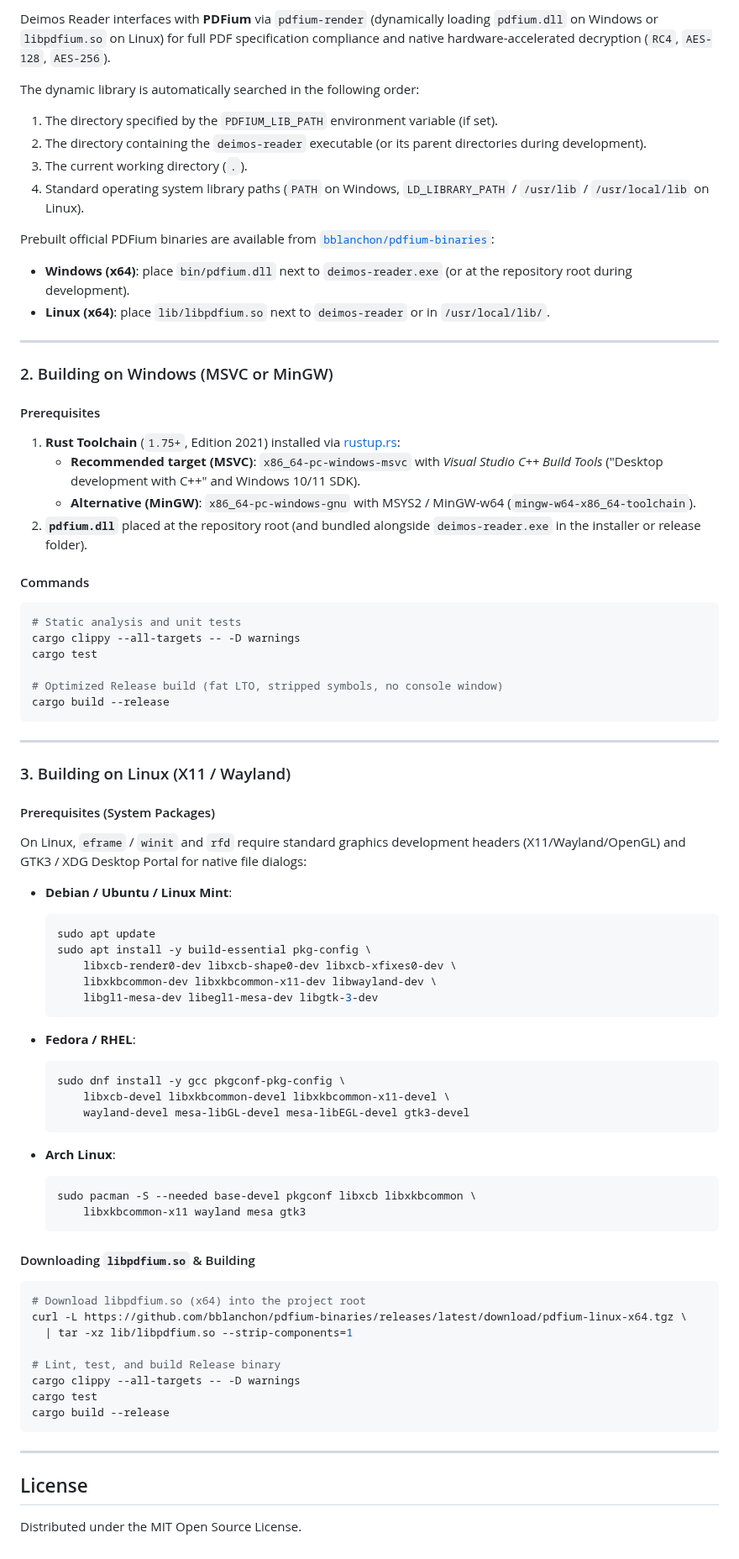
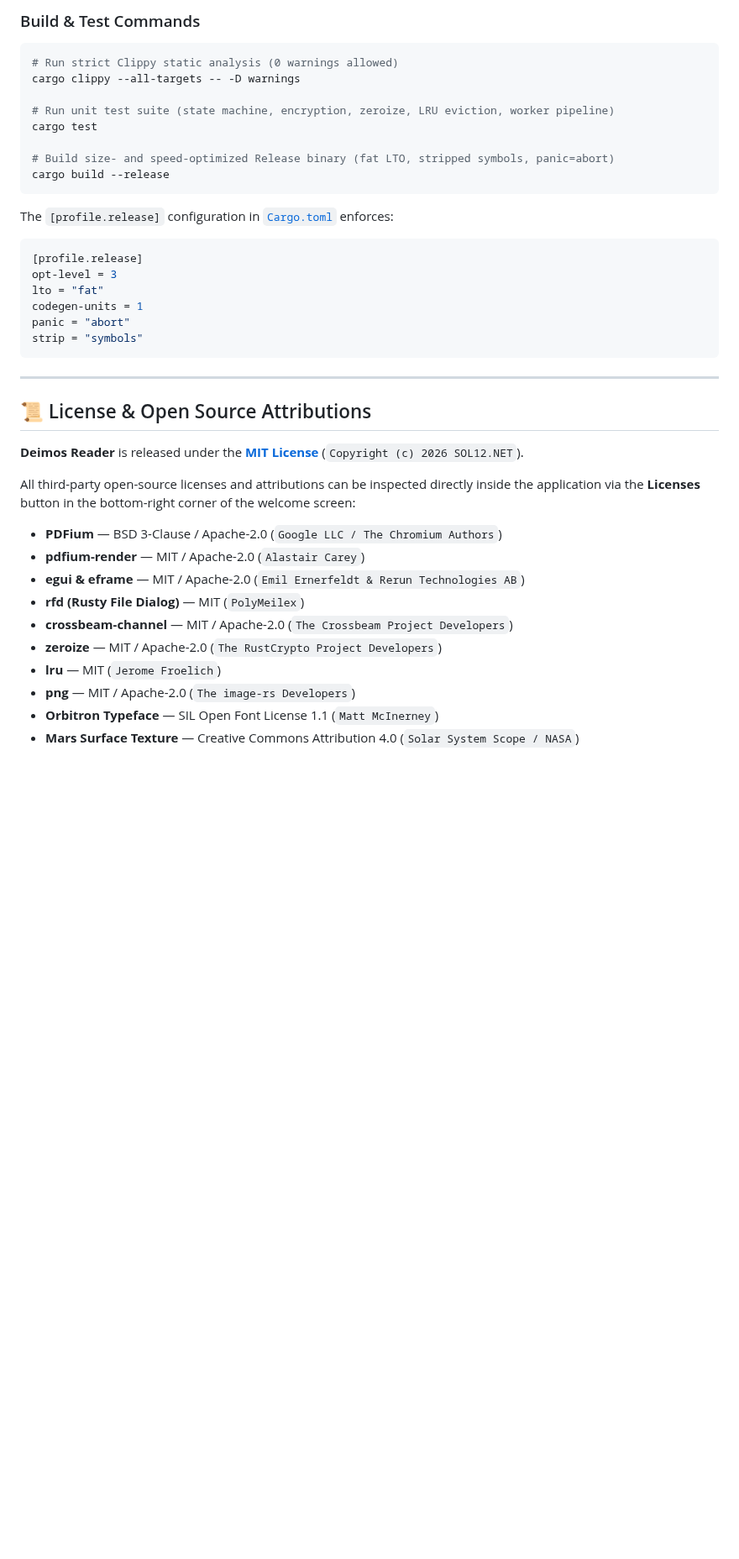
Before and after one commit to SOL12-NET/DeimosReader, a Markdown page: README.md, the part around one of its changes. Shown at 84% size. Drawn GitHub-style; blank space fills up the shorter version.

````diff
--- a/README.md
+++ b/README.md
@@ -51,79 +149,40 @@ Designed around the **Strict YAGNI** philosophy, it focuses exclusively on core
 
-Deimos Reader interfaces with **PDFium** via `pdfium-render` (dynamically loading `pdfium.dll` on Windows or `libpdfium.so` on Linux) for full PDF specification compliance and native hardware-accelerated decryption (`RC4`, `AES-128`, `AES-256`).
+### Build & Test Commands
+```powershell
+# Run strict Clippy static analysis (0 warnings allowed)
+cargo clippy --all-targets -- -D warnings
 
-The dynamic library is automatically searched in the following order:
-1. The directory specified by the `PDFIUM_LIB_PATH` environment variable (if set).
-2. The directory containing the `deimos-reader` executable (or its parent directories during development).
-3. The current working directory (`.`).
-4. Standard operating system library paths (`PATH` on Windows, `LD_LIBRARY_PATH` / `/usr/lib` / `/usr/local/lib` on Linux).
-
-Prebuilt official PDFium binaries are available from [`bblanchon/pdfium-binaries`](https://github.com/bblanchon/pdfium-binaries/releases):
-- **Windows (x64)**: place `bin/pdfium.dll` next to `deimos-reader.exe` (or at the repository root during development).
-- **Linux (x64)**: place `lib/libpdfium.so` next to `deimos-reader` or in `/usr/local/lib/`.
-
----
-
-### 2. Building on Windows (MSVC or MinGW)
-
-#### Prerequisites
-1. **Rust Toolchain** (`1.75+`, Edition 2021) installed via [rustup.rs](https://rustup.rs/):
-   - **Recommended target (MSVC)**: `x86_64-pc-windows-msvc` with *Visual Studio C++ Build Tools* ("Desktop development with C++" and Windows 10/11 SDK).
-   - **Alternative (MinGW)**: `x86_64-pc-windows-gnu` with MSYS2 / MinGW-w64 (`mingw-w64-x86_64-toolchain`).
-2. **`pdfium.dll`** placed at the repository root (and bundled alongside `deimos-reader.exe` in the installer or release folder).
-
-#### Commands
-```powershell
-# Static analysis and unit tests
-cargo clippy --all-targets -- -D warnings
+# Run unit test suite (state machine, encryption, zeroize, LRU eviction, worker pipeline)
 cargo test
 
-# Optimized Release build (fat LTO, stripped symbols, no console window)
+# Build size- and speed-optimized Release binary (fat LTO, stripped symbols, panic=abort)
 cargo build --release
+```
+
+The `[profile.release]` configuration in [`Cargo.toml`](Cargo.toml) enforces:
+```toml
+[profile.release]
+opt-level = 3
+lto = "fat"
+codegen-units = 1
+panic = "abort"
+strip = "symbols"
 ```
 
 ---
 
-### 3. Building on Linux (X11 / Wayland)
+## 📜 License & Open Source Attributions
 
-#### Prerequisites (System Packages)
-On Linux, `eframe` / `winit` and `rfd` require standard graphics development headers (X11/Wayland/OpenGL) and GTK3 / XDG Desktop Portal for native file dialogs:
+**Deimos Reader** is released under the **[MIT License](LICENSE)** (`Copyright (c) 2026 SOL12.NET`).
 
-- **Debian / Ubuntu / Linux Mint**:
-  ```bash
-  sudo apt update
-  sudo apt install -y build-essential pkg-config \
-      libxcb-render0-dev libxcb-shape0-dev libxcb-xfixes0-dev \
-      libxkbcommon-dev libxkbcommon-x11-dev libwayland-dev \
-      libgl1-mesa-dev libegl1-mesa-dev libgtk-3-dev
-  ```
-
-- **Fedora / RHEL**:
-  ```bash
-  sudo dnf install -y gcc pkgconf-pkg-config \
-      libxcb-devel libxkbcommon-devel libxkbcommon-x11-devel \
-      wayland-devel mesa-libGL-devel mesa-libEGL-devel gtk3-devel
-  ```
-
-- **Arch Linux**:
-  ```bash
-  sudo pacman -S --needed base-devel pkgconf libxcb libxkbcommon \
-      libxkbcommon-x11 wayland mesa gtk3
-  ```
-
-#### Downloading `libpdfium.so` & Building
-```bash
-# Download libpdfium.so (x64) into the project root
-curl -L https://github.com/bblanchon/pdfium-binaries/releases/latest/download/pdfium-linux-x64.tgz \
-  | tar -xz lib/libpdfium.so --strip-components=1
-
-# Lint, test, and build Release binary
-cargo clippy --all-targets -- -D warnings
-cargo test
-cargo build --release
-```
-
----
-
-## License
-
-Distributed under the MIT Open Source License.
+ All third-party open-source licenses and attributions can be inspected directly inside the application via the **Licenses** button in the bottom-right corner of the welcome screen:
+- **PDFium** — BSD 3-Clause / Apache-2.0 (`Google LLC / The Chromium Authors`)
+- **pdfium-render** — MIT / Apache-2.0 (`Alastair Carey`)
+- **egui & eframe** — MIT / Apache-2.0 (`Emil Ernerfeldt & Rerun Technologies AB`)
+- **rfd (Rusty File Dialog)** — MIT (`PolyMeilex`)
+- **crossbeam-channel** — MIT / Apache-2.0 (`The Crossbeam Project Developers`)
+- **zeroize** — MIT / Apache-2.0 (`The RustCrypto Project Developers`)
+- **lru** — MIT (`Jerome Froelich`)
+- **png** — MIT / Apache-2.0 (`The image-rs Developers`)
+- **Orbitron Typeface** — SIL Open Font License 1.1 (`Matt McInerney`)
+- **Mars Surface Texture** — Creative Commons Attribution 4.0 (`Solar System Scope / NASA`)
````
Also changed, not shown: other parts of README.md (+127 -29 lines), assets/deimos_reader_banner.png (added), 9 other files.
